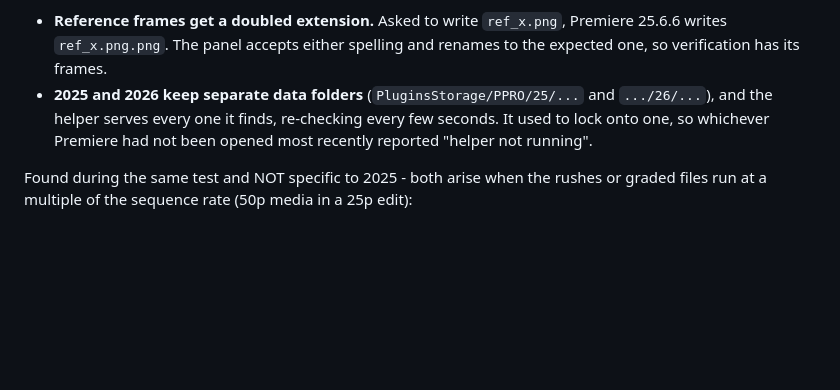
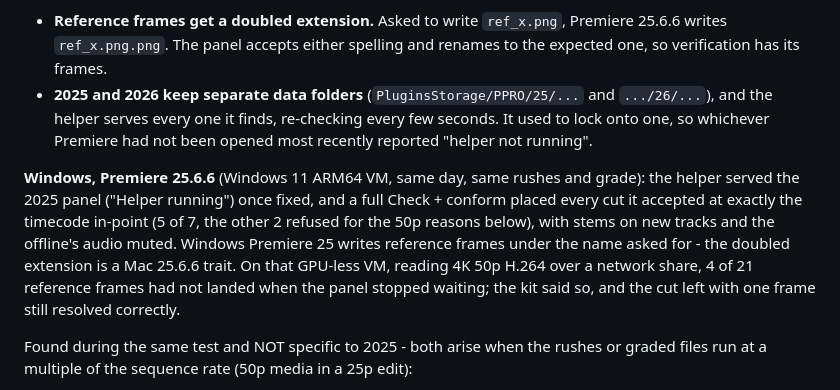
Before and after one commit to JCarter93/the-conformer, a Markdown page: README.md, the part around the change. GitHub-like rendering; blank space fills up the shorter version.

Commit message:
README: Premiere 2025 on Windows verified (helper, Check, conform, stems)
Co-Authored-By: Claude Opus 5.5 <noreply@anthropic.com>

```diff
--- a/README.md
+++ b/README.md
@@ -555,6 +555,16 @@ Two things were different, and both are handled:
   every few seconds. It used to lock onto one, so whichever Premiere had not
   been opened most recently reported "helper not running".
 
+**Windows, Premiere 25.6.6** (Windows 11 ARM64 VM, same day, same rushes and
+grade): the helper served the 2025 panel ("Helper running") once fixed, and a
+full Check + conform placed every cut it accepted at exactly the timecode
+in-point (5 of 7, the other 2 refused for the 50p reasons below), with stems on
+new tracks and the offline's audio muted. Windows Premiere 25 writes reference
+frames under the name asked for - the doubled extension is a Mac 25.6.6 trait.
+On that GPU-less VM, reading 4K 50p H.264 over a network share, 4 of 21
+reference frames had not landed when the panel stopped waiting; the kit said
+so, and the cut left with one frame still resolved correctly.
+
 Found during the same test and NOT specific to 2025 - both arise when the
 rushes or graded files run at a multiple of the sequence rate (50p media in a
 25p edit):
```
